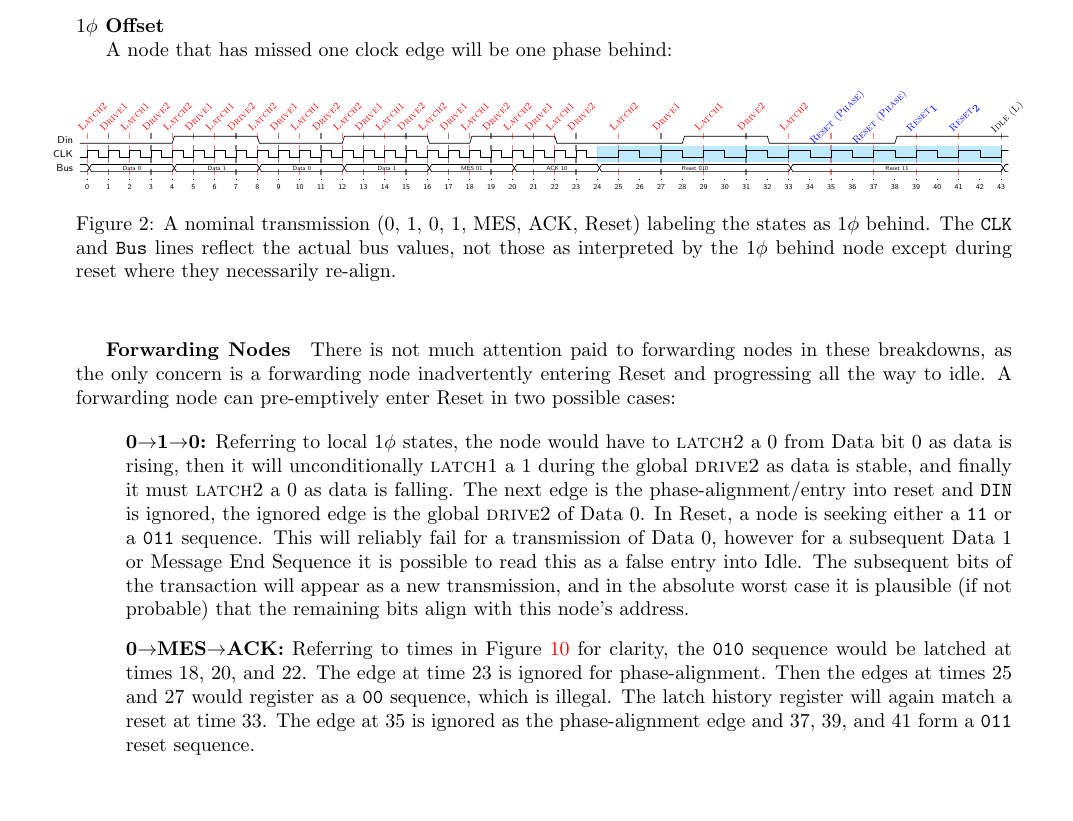
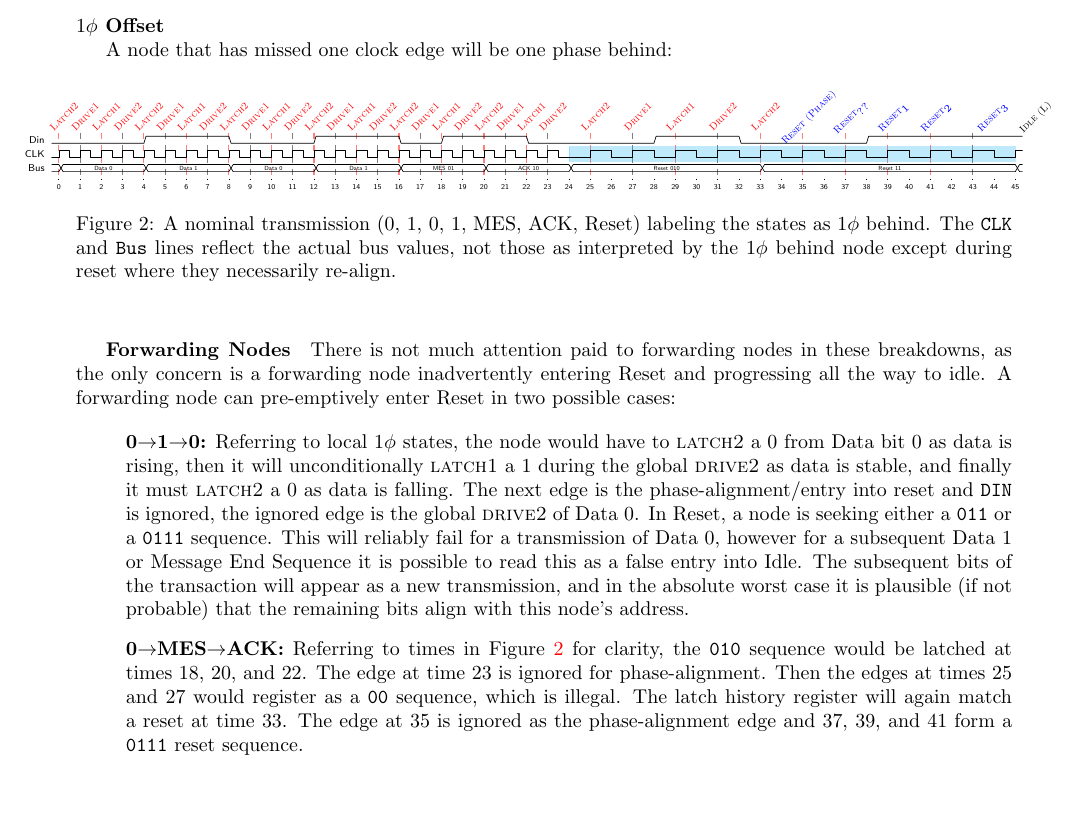
Before and after one commit to mbus/specification, a LaTeX document (bus.tex, which reads requirements.tex): part of page 6 of 22, cut so that both start at the same text. Compiled offline with pdfLaTeX.

Commit message:
Update rest of text for 111 reset->idle

```diff
--- a/requirements.tex
+++ b/requirements.tex
@@ -492,11 +492,11 @@ A node that has missed one clock edge will be one phase behind:
       %       |  D0   |  D1   |  D0   |  D1   |    MES 01     |
       %       |   ACK   10   |     RST 01   | 0 Reset P11 | Idle
       Din  & L 8{1.5L} 8{1.5H} 8{1.5L} 8{1.5H} 4{1.5L} 4{1.5H}
-               4{1.5H}4{1.5L} 8{1.5L}8{1.5H} 8{1.5L}4{1.5L}6{1.5H} 4{1.5H} H \\
+               4{1.5H}4{1.5L} 8{1.5L}8{1.5H} 8{1.5L}4{1.5L}6{1.5H} 8{1.5H} H \\
       CLK  & C 8{1.5C} 8{1.5C} 8{1.5C} 8{1.5C} 4{1.5C} 4{1.5C}
-               4{1.5C}4{1.5C} 3L3{3C}  4{3C}   4{3C}  2{3C}  3{3C}   2{3C} C \\
+               4{1.5C}4{1.5C} 3L3{3C}  4{3C}   4{3C}  2{3C}  3{3C}   4{3C} C \\
       Bus  & D{}{12D{Data 0}}{12D{Data 1}}{12D{Data 0}}{12D{Data 1}}{12D{MES 01}}
-               {12D{ACK 10}}{27D{Reset 010}} {30D{Reset 11}}D \\
+               {12D{ACK 10}}{27D{Reset 010}} {36D{Reset 11}}D \\
       \extracode
         \begin{pgfonlayer}{background}
           \begin{scope}[semitransparent,semithick,dashed,color=red]
@@ -531,10 +531,11 @@ A node that has missed one clock edge will be one phase behind:
           [font=\sc\tiny,anchor=north,shift={(0,3em)},color=blue]
           \def\base{76}
           \node [rotate=45] at (\base+30,0) {Reset (Phase)};
-          \node [rotate=45] at (\base+36,0) {Reset (Phase)};
+          \node [rotate=45] at (\base+36,0) {Reset$_{??}$};
           \node [rotate=45] at (\base+42,0) {Reset$_{1}$};
           \node [rotate=45] at (\base+48,0) {Reset$_{2}$};
-          \node [rotate=45,color=black] at (\base+54,0) {Idle (L)};
+          \node [rotate=45] at (\base+56,0) {Reset$_{3}$};
+          \node [rotate=45,color=black] at (\base+62,0) {Idle (L)};
         \end{scope}
     \end{tikztimingtable}
 }
@@ -559,7 +560,7 @@ rising, then it will unconditionally {\sc latch1} a~1 during the global {\sc
 drive2} as data is stable, and finally it must {\sc latch2} a~0 as data is
 falling. The next edge is the phase-alignment/entry into reset and {\tt DIN}
 is ignored, the ignored edge is the global {\sc drive2} of Data 0. In Reset, a
-node is seeking either a {\tt 11} or a {\tt 011} sequence. This will reliably
+node is seeking either a {\tt 011} or a {\tt 0111} sequence. This will reliably
 fail for a transmission of Data 0, however for a subsequent Data 1 or
 Message~End~Sequence it is possible to read this as a false entry into Idle.
 The subsequent bits of the transaction will appear as a new transmission, and
@@ -572,7 +573,7 @@ times 18, 20, and 22. The edge at time 23 is ignored for phase-alignment. Then
 the edges at times 25 and 27 would register as a {\tt 00} sequence, which is
 illegal. The latch history register will again match a reset at time 33. The
 edge at 35 is ignored as the phase-alignment edge and 37, 39, and 41 form a
-{\tt 011} reset sequence.
+{\tt 0111} reset sequence.
 \end{itemize}
 
 \begin{figure}[htb]
```
Also changed, not shown: appendix_0111.tex (+0 -1 lines).
